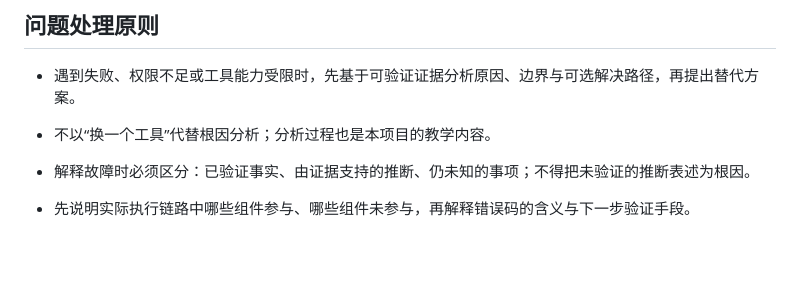
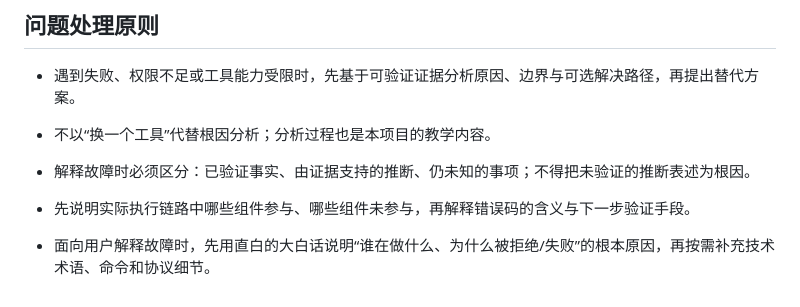
Before and after one commit to nhh37740-glitch/cc-agent-go, a Markdown page: AGENTS.md, the part around the change. GitHub-like rendering; blank space fills up the shorter version.

Commit message:
Explain root causes in plain language first

```diff
--- a/AGENTS.md
+++ b/AGENTS.md
@@ -209,3 +209,5 @@ v10 新功能：Skill 系统 —— `activate_skill` 工具动态加载 skill pr
 
 - 解释故障时必须区分：已验证事实、由证据支持的推断、仍未知的事项；不得把未验证的推断表述为根因。
 - 先说明实际执行链路中哪些组件参与、哪些组件未参与，再解释错误码的含义与下一步验证手段。
+
+- 面向用户解释故障时，先用直白的大白话说明“谁在做什么、为什么被拒绝/失败”的根本原因，再按需补充技术术语、命令和协议细节。
```
